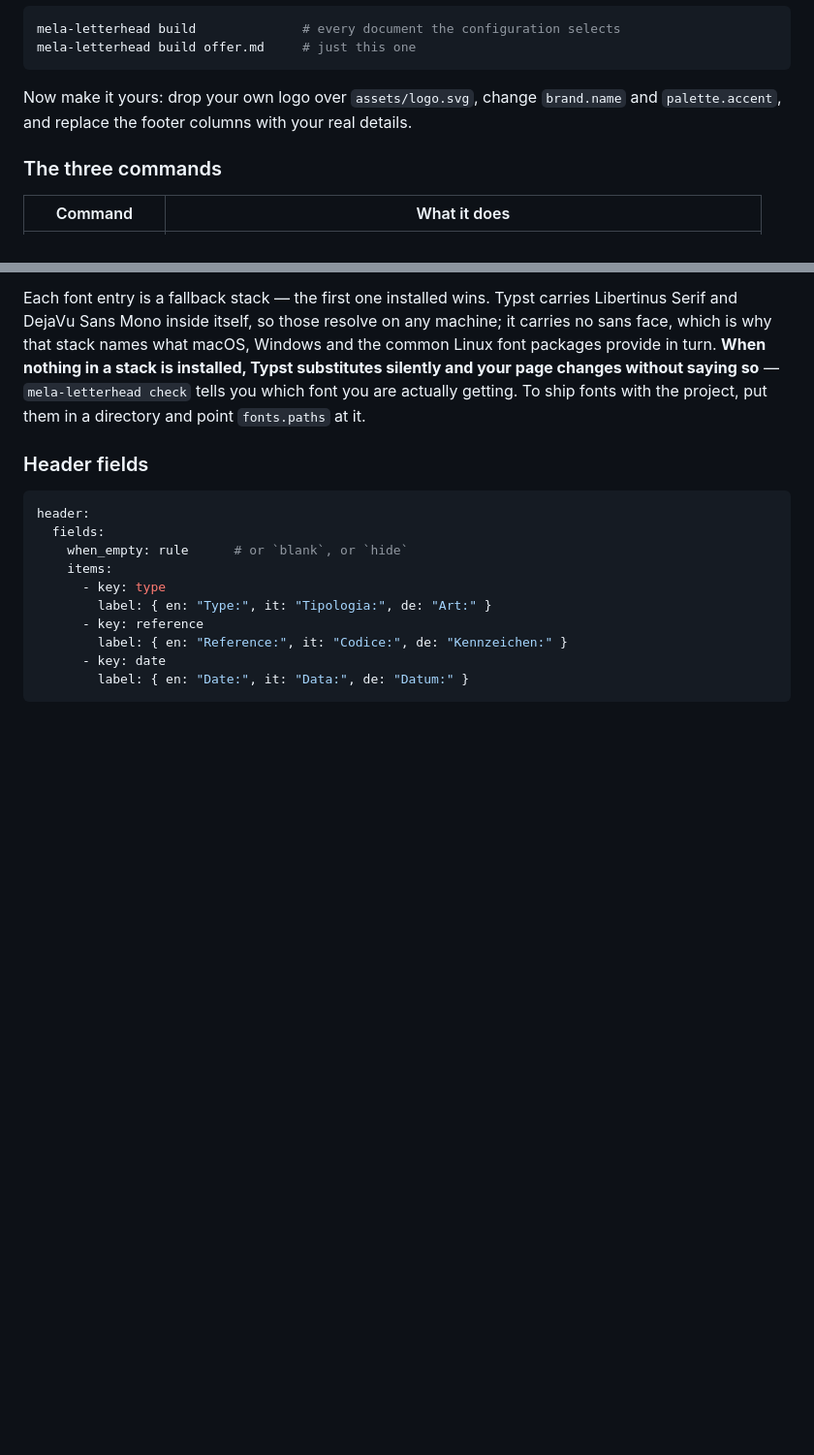
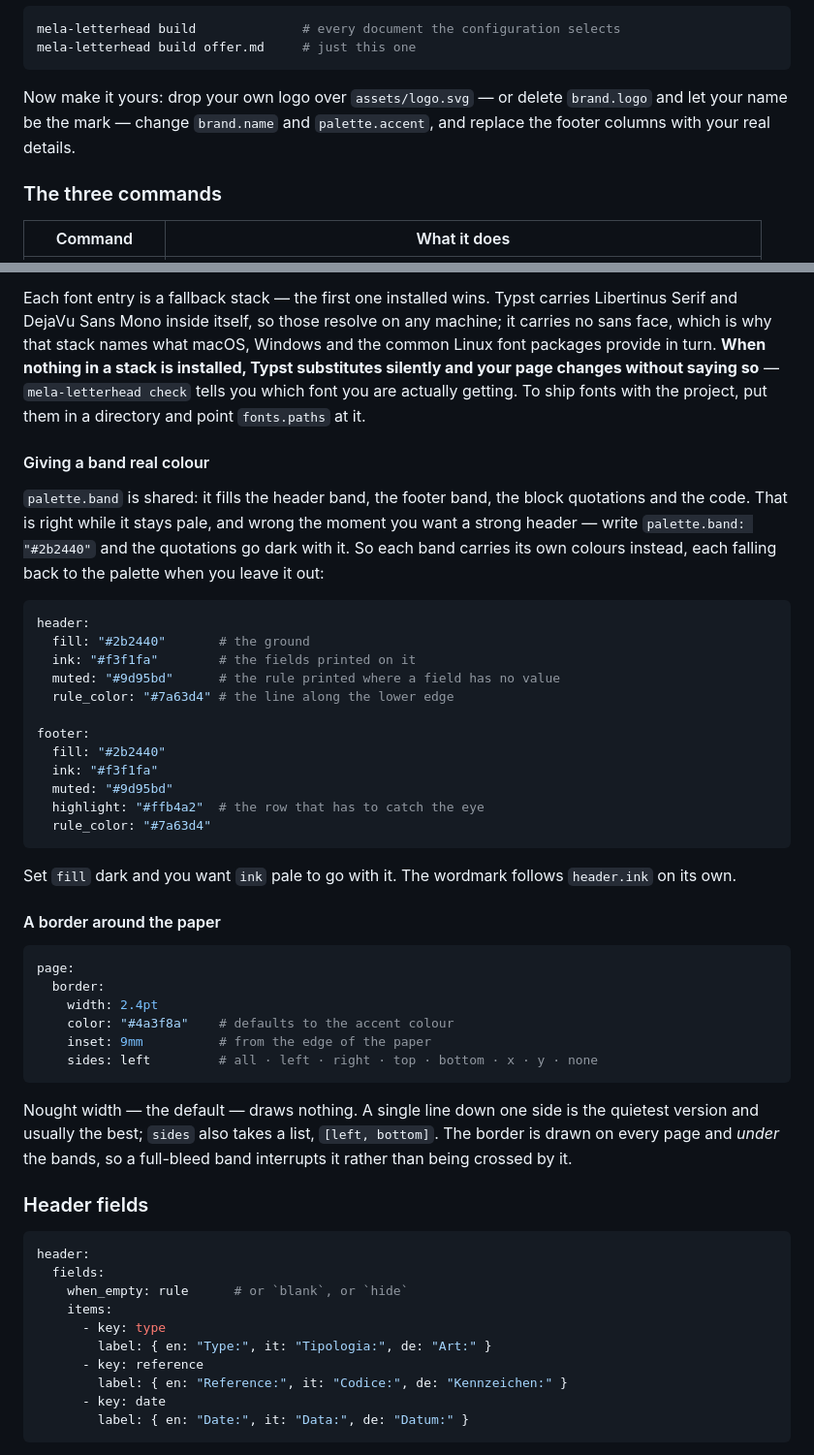
Before and after one commit to melasistema/mela-letterhead, a Markdown page: README.md, 2 parts joined by grey strips. Shown: that part at 97% size. Drawn GitHub-style; blank space fills up the shorter version.

````diff
--- a/README.md
+++ b/README.md
@@ -152,9 +154,9 @@ mela-letterhead build              # every document the configuration selects
 mela-letterhead build offer.md     # just this one
 ```
 
-Now make it yours: drop your own logo over `assets/logo.svg`, change
-`brand.name` and `palette.accent`, and replace the footer columns with your real
-details.
+Now make it yours: drop your own logo over `assets/logo.svg` — or delete
+`brand.logo` and let your name be the mark — change `brand.name` and
+`palette.accent`, and replace the footer columns with your real details.
 
 ### The three commands
 
@@ -252,6 +291,48 @@ stack is installed, Typst substitutes silently and your page changes without
 saying so** — `mela-letterhead check` tells you which font you are actually
 getting. To ship fonts with the project, put them in a directory and point
 `fonts.paths` at it.
+
+#### Giving a band real colour
+
+`palette.band` is shared: it fills the header band, the footer band, the block
+quotations and the code. That is right while it stays pale, and wrong the moment
+you want a strong header — write `palette.band: "#2b2440"` and the quotations go
+dark with it. So each band carries its own colours instead, each falling back to
+the palette when you leave it out:
+
+```yaml
+header:
+  fill: "#2b2440"       # the ground
+  ink: "#f3f1fa"        # the fields printed on it
+  muted: "#9d95bd"      # the rule printed where a field has no value
+  rule_color: "#7a63d4" # the line along the lower edge
+
+footer:
+  fill: "#2b2440"
+  ink: "#f3f1fa"
+  muted: "#9d95bd"
+  highlight: "#ffb4a2"  # the row that has to catch the eye
+  rule_color: "#7a63d4"
+```
+
+Set `fill` dark and you want `ink` pale to go with it. The wordmark follows
+`header.ink` on its own.
+
+#### A border around the paper
+
+```yaml
+page:
+  border:
+    width: 2.4pt
+    color: "#4a3f8a"    # defaults to the accent colour
+    inset: 9mm          # from the edge of the paper
+    sides: left         # all · left · right · top · bottom · x · y · none
+```
+
+Nought width — the default — draws nothing. A single line down one side is the
+quietest version and usually the best; `sides` also takes a list, `[left,
+bottom]`. The border is drawn on every page and *under* the bands, so a
+full-bleed band interrupts it rather than being crossed by it.
 
 ### Header fields
 
````
Also changed, not shown: other parts of README.md (+53 -5 lines), CHANGELOG.md (+26 -2 lines), assets/screenshots/01-first-page.png, assets/screenshots/05-wordmark.png (added), 9 other files.
